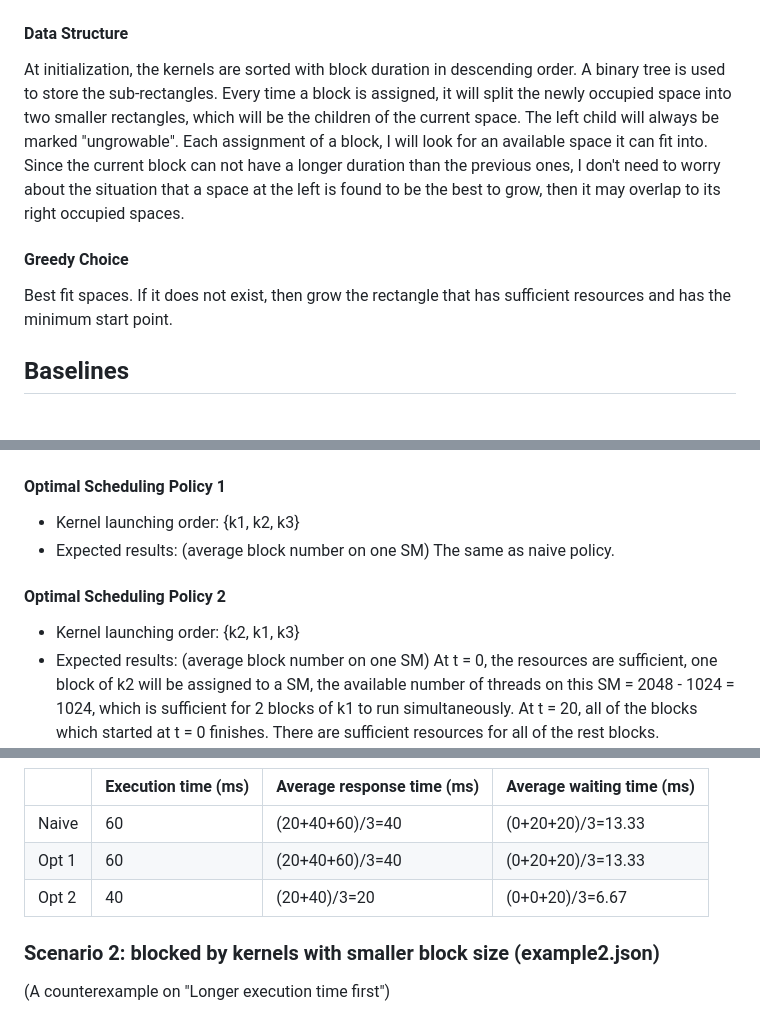
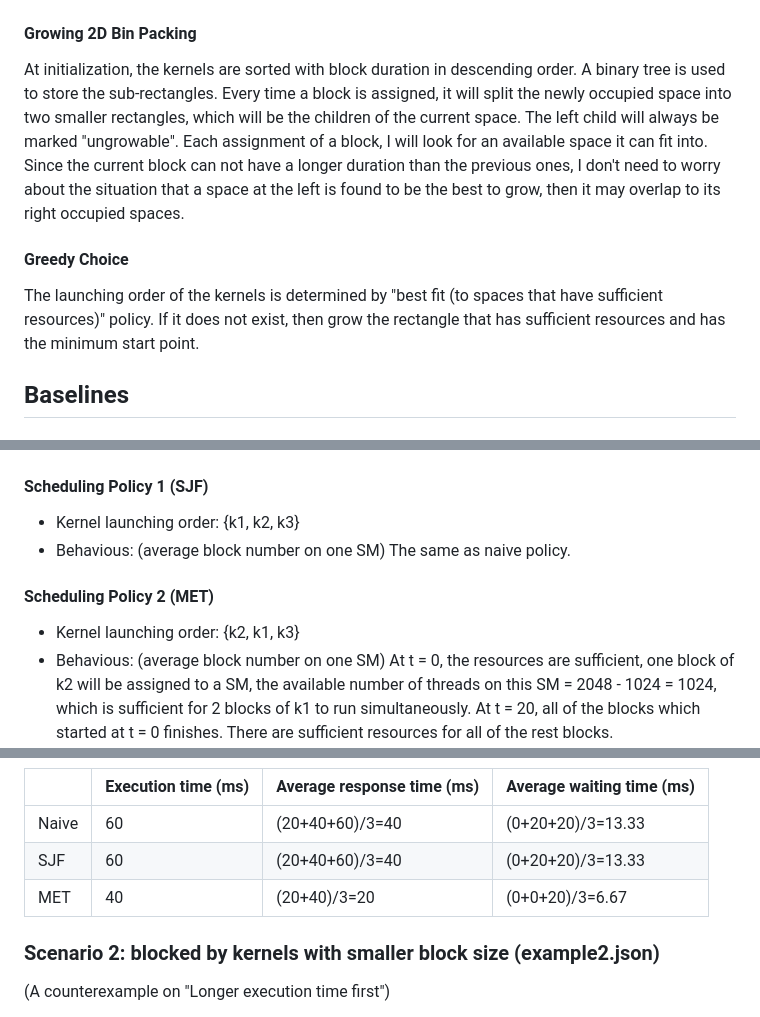
Before and after one commit to yidiwang21/ee217, a Markdown page: final_project/README.md, 3 parts joined by grey strips. Rendered like a GitHub page.

```diff
--- a/final_project/README.md
+++ b/final_project/README.md
@@ -29,13 +30,13 @@ In order to simulate the block timelines, the maximum average number of blocks o
 I created a rectangle to illustrate the resource usage. The y axis represent the number of used threads on one SM, and it has a ceiling of 2048 in this case. The x axis represent the time, and the rectangle is growable in this direction. The map is splitted by smaller rectangles according to the size of assigned blocks. </br>
 ![timeline_policy2](https://github.com/yidiwang21/ee217/blob/master/final_project/figs/timeline_policy2.png?raw=true)
 
-#### Data Structure
+#### Growing 2D Bin Packing
 At initialization, the kernels are sorted with block duration in descending order.
 A binary tree is used to store the sub-rectangles. Every time a block is assigned, it will split the newly occupied space into two smaller rectangles, which will be the children of the current space. The left child will always be marked "ungrowable". </br>
 Each assignment of a block, I will look for an available space it can fit into. Since the current block can not have a longer duration than the previous ones, I don't need to worry about the situation that a space at the left is found to be the best to grow, then it may overlap to its right occupied spaces.
 
 #### Greedy Choice
-Best fit spaces. If it does not exist, then grow the rectangle that has sufficient resources and has the minimum start point.
+The launching order of the kernels is determined by "best fit (to spaces that have sufficient resources)" policy. If it does not exist, then grow the rectangle that has sufficient resources and has the minimum start point.
 
 
 ## Baselines
@@ -84,13 +83,13 @@ At t = 20, all of the 3 blocks of k1 finishes, then k2 can start running. Now th
 At t = 40, blocks which start running at t = 20 finishes, then the last block of k3 can start.
 ![example1_naive](https://github.com/yidiwang21/ee217/blob/master/final_project/figs/example1_naive.png?raw=true)
 
-#### Optimal Scheduling Policy 1
+#### Scheduling Policy 1 (SJF)
 * Kernel launching order: {k1, k2, k3}
-* Expected results: (average block number on one SM) The same as naive policy.
+* Behavious: (average block number on one SM) The same as naive policy.
 
-#### Optimal Scheduling Policy 2
+#### Scheduling Policy 2 (MET)
 * Kernel launching order: {k2, k1, k3}
-* Expected results: (average block number on one SM)
+* Behavious: (average block number on one SM)
 At t = 0, the resources are sufficient, one block of k2 will be assigned to a SM, the available number of threads on this SM = 2048 - 1024 = 1024, which is sufficient for 2 blocks of k1 to run simultaneously.
 At t = 20, all of the blocks which started at t = 0 finishes. There are sufficient resources for all of the rest blocks.
 ![example1_opt](https://github.com/yidiwang21/ee217/blob/master/final_project/figs/example1_opt.png?raw=true)
@@ -98,8 +97,8 @@ At t = 20, all of the blocks which started at t = 0 finishes. There are sufficie
 |         | Execution time (ms) | Average response time (ms) | Average waiting time (ms) |
 |---------|---------------------|----------------------------|---------------------------|
 | Naive   | 60                  | (20+40+60)/3=40            | (0+20+20)/3=13.33         |
-| Opt 1   | 60                  | (20+40+60)/3=40            | (0+20+20)/3=13.33         |
-| Opt 2   | 40                  | (20+40)/3=20               | (0+0+20)/3=6.67           |
+| SJF     | 60                  | (20+40+60)/3=40            | (0+20+20)/3=13.33         |
+| MET     | 40                  | (20+40)/3=20               | (0+0+20)/3=6.67           |
 
 ### Scenario 2: blocked by kernels with smaller block size (example2.json)
 (A counterexample on "Longer execution time first")
```
Also changed, not shown: other parts of final_project/README.md (+56 -24 lines), final_project/figs/example4_naive.png (added), final_project/figs/example4_opt1.png (added), final_project/figs/example4_opt2.png (added), 5 other files.
